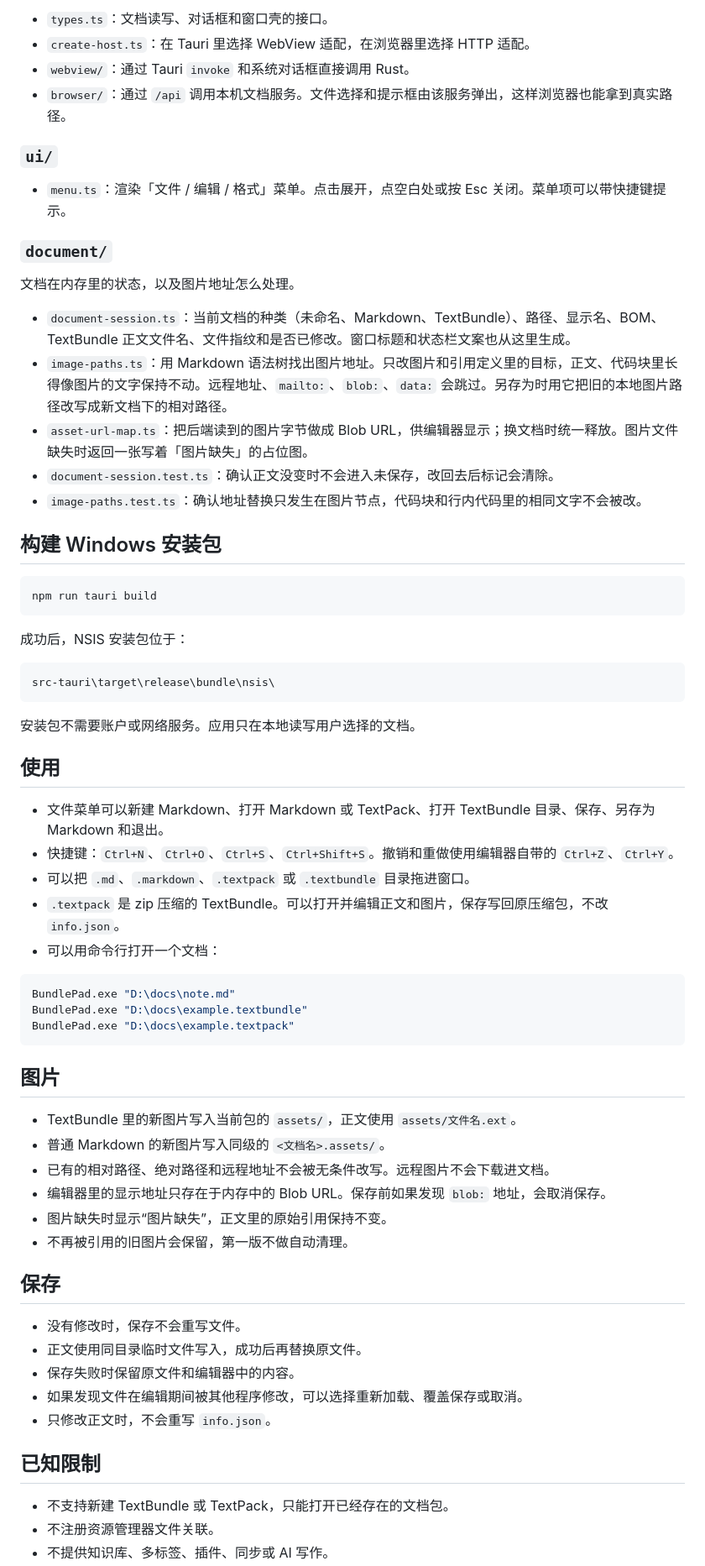
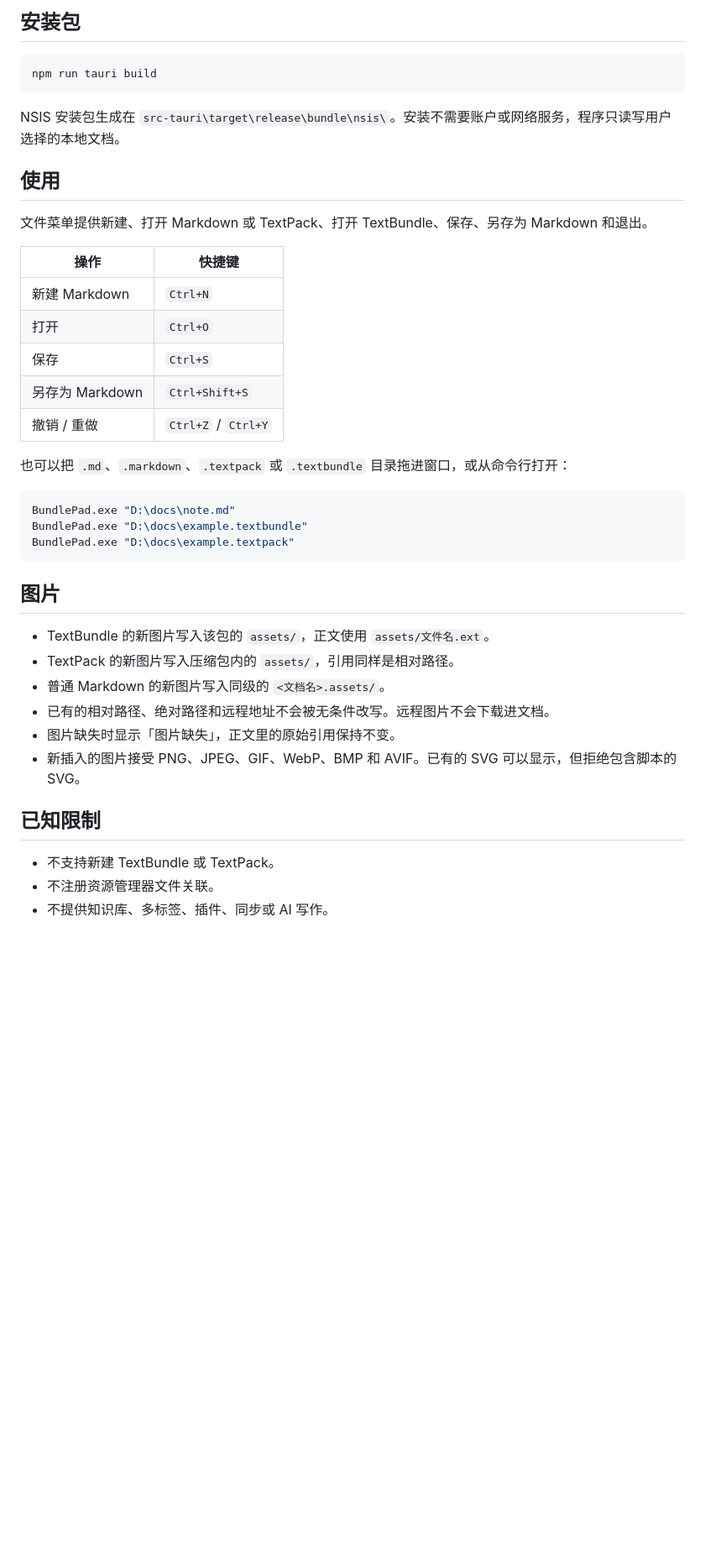
Before and after one commit to Enkialon/bundle-pad, a Markdown page: README.md, the part around one of its changes. Shown at 84% size. Drawn GitHub-style; blank space fills up the shorter version.

Commit message:
用面向读者的说明介绍 BundlePad 能打开和保存的文档。
Co-authored-by: Cursor <cursoragent@cursor.com>

````diff
--- a/README.md
+++ b/README.md
@@ -63,43 +44,24 @@ src/
-- `types.ts`：文档读写、对话框和窗口壳的接口。
-- `create-host.ts`：在 Tauri 里选择 WebView 适配，在浏览器里选择 HTTP 适配。
-- `webview/`：通过 Tauri `invoke` 和系统对话框直接调用 Rust。
-- `browser/`：通过 `/api` 调用本机文档服务。文件选择和提示框由该服务弹出，这样浏览器也能拿到真实路径。
-
-### `ui/`
-
-- `menu.ts`：渲染「文件 / 编辑 / 格式」菜单。点击展开，点空白处或按 Esc 关闭。菜单项可以带快捷键提示。
-
-### `document/`
-
-文档在内存里的状态，以及图片地址怎么处理。
-
-- `document-session.ts`：当前文档的种类（未命名、Markdown、TextBundle）、路径、显示名、BOM、TextBundle 正文文件名、文件指纹和是否已修改。窗口标题和状态栏文案也从这里生成。
-- `image-paths.ts`：用 Markdown 语法树找出图片地址。只改图片和引用定义里的目标，正文、代码块里长得像图片的文字保持不动。远程地址、`mailto:`、`blob:`、`data:` 会跳过。另存为时用它把旧的本地图片路径改写成新文档下的相对路径。
-- `asset-url-map.ts`：把后端读到的图片字节做成 Blob URL，供编辑器显示；换文档时统一释放。图片文件缺失时返回一张写着「图片缺失」的占位图。
-- `document-session.test.ts`：确认正文没变时不会进入未保存，改回去后标记会清除。
-- `image-paths.test.ts`：确认地址替换只发生在图片节点，代码块和行内代码里的相同文字不会被改。
-
-## 构建 Windows 安装包
+## 安装包
 
 ```powershell
 npm run tauri build
 ```
 
-成功后，NSIS 安装包位于：
-
-```text
-src-tauri\target\release\bundle\nsis\
-```
-
-安装包不需要账户或网络服务。应用只在本地读写用户选择的文档。
+NSIS 安装包生成在 `src-tauri\target\release\bundle\nsis\`。安装不需要账户或网络服务，程序只读写用户选择的本地文档。
 
 ## 使用
 
-- 文件菜单可以新建 Markdown、打开 Markdown 或 TextPack、打开 TextBundle 目录、保存、另存为 Markdown 和退出。
-- 快捷键：`Ctrl+N`、`Ctrl+O`、`Ctrl+S`、`Ctrl+Shift+S`。撤销和重做使用编辑器自带的 `Ctrl+Z`、`Ctrl+Y`。
-- 可以把 `.md`、`.markdown`、`.textpack` 或 `.textbundle` 目录拖进窗口。
-- `.textpack` 是 zip 压缩的 TextBundle。可以打开并编辑正文和图片，保存写回原压缩包，不改 `info.json`。
-- 可以用命令行打开一个文档：
+文件菜单提供新建、打开 Markdown 或 TextPack、打开 TextBundle、保存、另存为 Markdown 和退出。
+
+| 操作 | 快捷键 |
+| --- | --- |
+| 新建 Markdown | `Ctrl+N` |
+| 打开 | `Ctrl+O` |
+| 保存 | `Ctrl+S` |
+| 另存为 Markdown | `Ctrl+Shift+S` |
+| 撤销 / 重做 | `Ctrl+Z` / `Ctrl+Y` |
+
+也可以把 `.md`、`.markdown`、`.textpack` 或 `.textbundle` 目录拖进窗口，或从命令行打开：
 
 ```powershell
 BundlePad.exe "D:\docs\note.md"
@@ -109,23 +71,15 @@ BundlePad.exe "D:\docs\example.textpack"
 
 ## 图片
 
-- TextBundle 里的新图片写入当前包的 `assets/`，正文使用 `assets/文件名.ext`。
+- TextBundle 的新图片写入该包的 `assets/`，正文使用 `assets/文件名.ext`。
+- TextPack 的新图片写入压缩包内的 `assets/`，引用同样是相对路径。
 - 普通 Markdown 的新图片写入同级的 `<文档名>.assets/`。
 - 已有的相对路径、绝对路径和远程地址不会被无条件改写。远程图片不会下载进文档。
-- 编辑器里的显示地址只存在于内存中的 Blob URL。保存前如果发现 `blob:` 地址，会取消保存。
-- 图片缺失时显示“图片缺失”，正文里的原始引用保持不变。
-- 不再被引用的旧图片会保留，第一版不做自动清理。
-
-## 保存
-
-- 没有修改时，保存不会重写文件。
-- 正文使用同目录临时文件写入，成功后再替换原文件。
-- 保存失败时保留原文件和编辑器中的内容。
-- 如果发现文件在编辑期间被其他程序修改，可以选择重新加载、覆盖保存或取消。
-- 只修改正文时，不会重写 `info.json`。
+- 图片缺失时显示「图片缺失」，正文里的原始引用保持不变。
+- 新插入的图片接受 PNG、JPEG、GIF、WebP、BMP 和 AVIF。已有的 SVG 可以显示，但拒绝包含脚本的 SVG。
 
 ## 已知限制
 
-- 不支持新建 TextBundle 或 TextPack，只能打开已经存在的文档包。
+- 不支持新建 TextBundle 或 TextPack。
 - 不注册资源管理器文件关联。
 - 不提供知识库、多标签、插件、同步或 AI 写作。
````
Also changed, not shown: other parts of README.md (+22 -42 lines).
